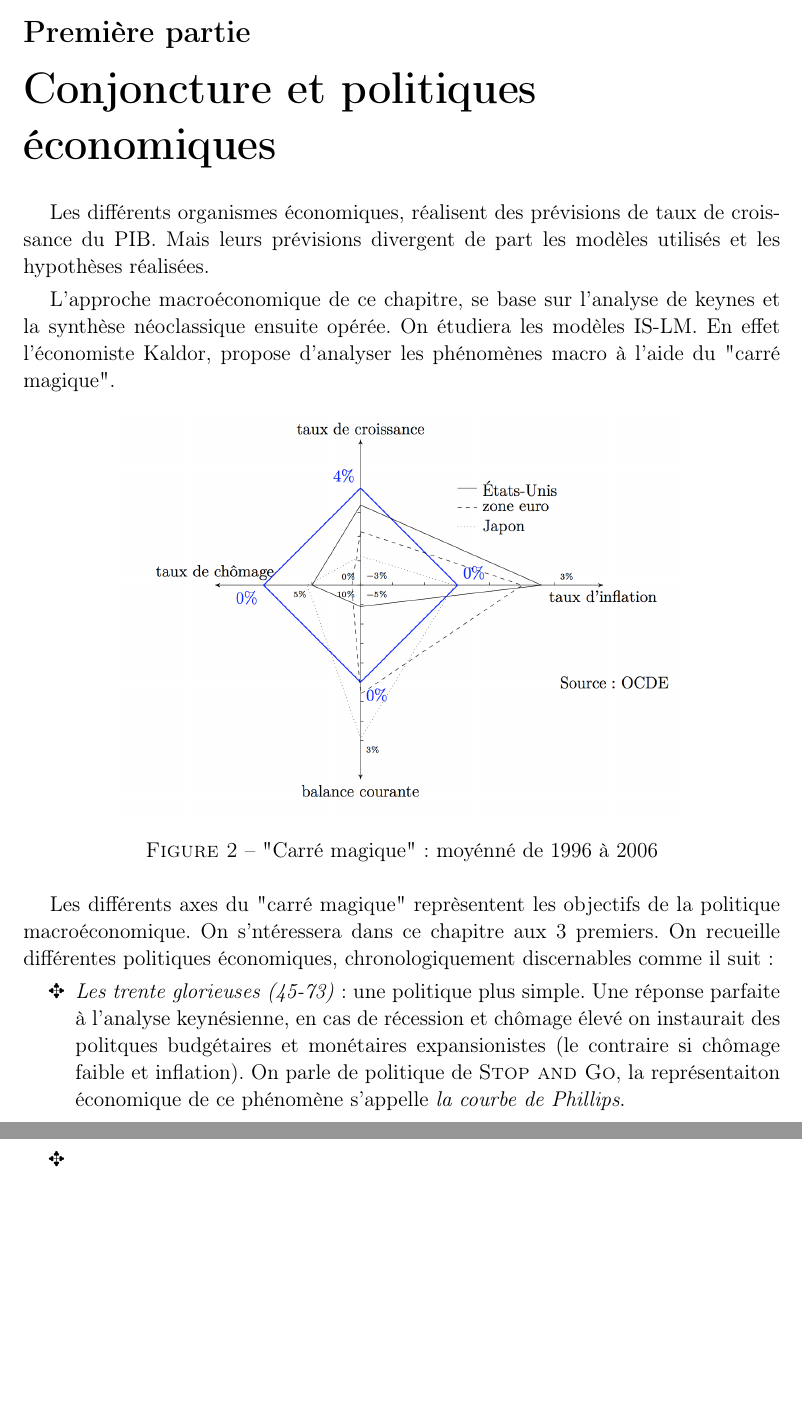
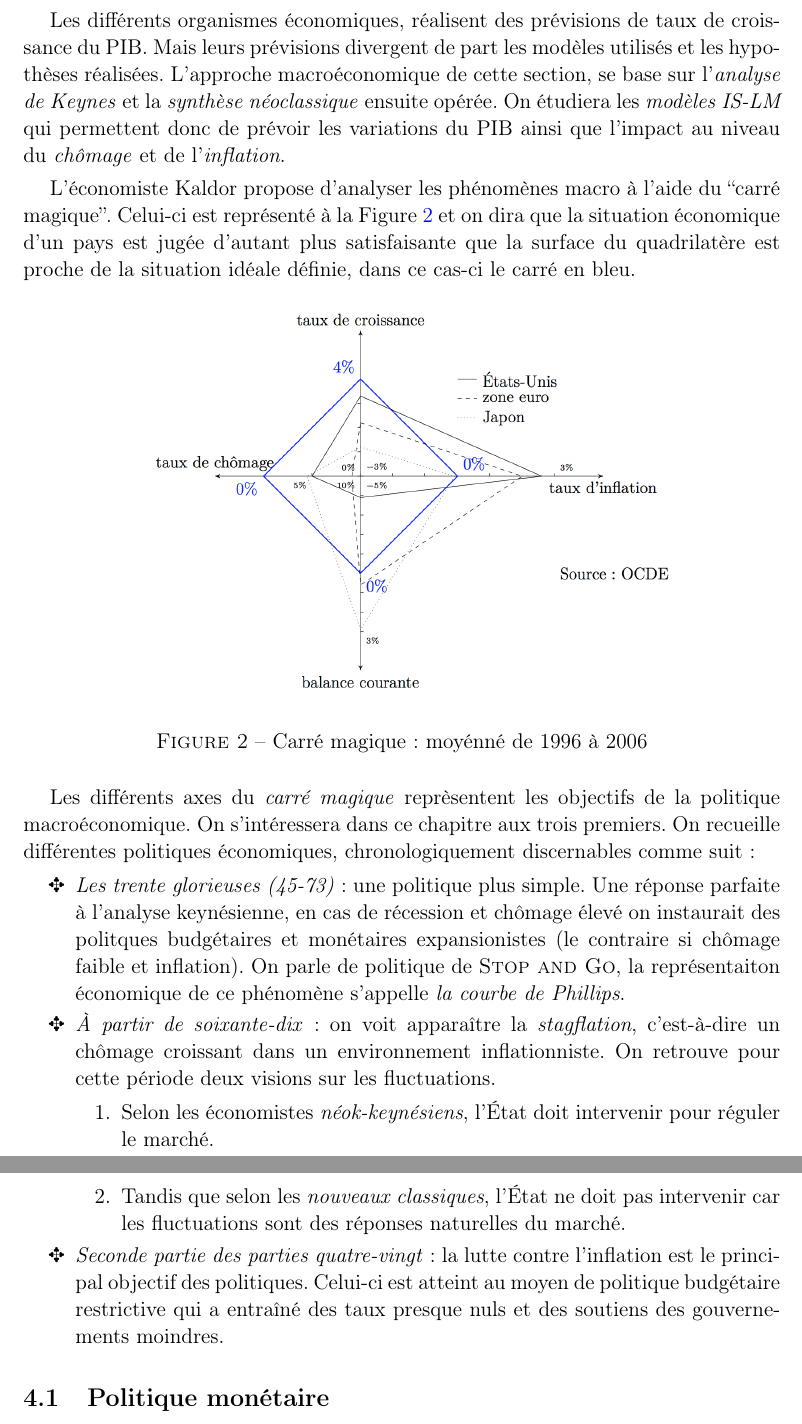
Before and after one commit to mbataillou/economy, a LaTeX document (synthese_eco.tex, which reads custom.sty, src/chapter4.tex): two parts of pages 17 and 18 of 18 before the commit and two parts of pages 18 and 19 of 19 after it, joined at a grey line, cut at the place of the change, the shorter picture padded with empty space. Compiled offline with pdfLaTeX.

Commit message:
continue chap4

```diff
--- a/custom.sty
+++ b/custom.sty
@@ -66,9 +66,9 @@
 \hypersetup{
      colorlinks   = true
 }
-\hypersetup{linkcolor=black}
-\hypersetup{citecolor=black}
-\hypersetup{urlcolor=black}
+\hypersetup{linkcolor=blue}
+% \hypersetup{citecolor=black}
+% \hypersetup{urlcolor=black}
 
 \usepackage[babel=true]{csquotes}
 \usepackage{listings}
--- a/src/chapter4.tex
+++ b/src/chapter4.tex
@@ -1,25 +1,51 @@
-\part{Conjoncture et politiques économiques} % (fold)
+\section{Conjoncture et politiques économiques} % (fold)
 \label{prt:conjoncture_et_politiques_economiques}
 
 Les différents organismes économiques, réalisent des prévisions de taux de croissance du PIB. Mais leurs prévisions divergent de part les modèles utilisés et
 les hypothèses réalisées.
+L'approche macroéconomique de cette section, se base sur l'\emph{analyse de Keynes}
+et la \emph{synthèse néoclassique} ensuite opérée.
+On étudiera les \emph{modèles IS-LM} qui permettent donc de prévoir
+les variations du PIB ainsi que l'impact au niveau du \emph{chômage} et de l'\emph{inflation}.
 
-L'approche macroéconomique de ce chapitre, se base sur l'analyse de keynes et la synthèse néoclassique ensuite opérée. On étudiera les modèles IS-LM. En effet
-l'économiste Kaldor, propose d'analyser les phénomènes macro à l'aide du "carré magique".
+L'économiste Kaldor propose d'analyser les phénomènes macro à l'aide du ``carré magique''.
+Celui-ci est représenté à la Figure~\ref{fig:carre_magique} et on dira que la situation
+économique d'un pays est jugée d'autant plus satisfaisante que la surface du quadrilatère
+est proche de la situation idéale définie, dans ce cas-ci le carré en bleu.
 
 \begin{figure}[h]
 	\begin{center}
 		\includegraphics[scale=0.5]{./img/im2}
-		\caption{"Carré magique": moyénné de 1996 à 2006}
 	\end{center}
+	\caption{Carré magique : moyénné de 1996 à 2006}
+  \label{fig:carre_magique}
 \end{figure}
 
-Les différents axes du "carré magique" reprèsentent les objectifs de la politique macroéconomique. On s'ntéressera dans ce chapitre aux 3 premiers. On recueille
-différentes politiques économiques, chronologiquement discernables comme il suit :
+Les différents axes du \emph{carré magique} reprèsentent les objectifs de la politique macroéconomique.
+On s'intéressera dans ce chapitre aux trois premiers.
+On recueille différentes politiques économiques, chronologiquement discernables comme suit :
 \begin{itemize}[label=\ding{69}]
-	\item \emph{Les trente glorieuses (45-73)}: une politique plus simple. Une réponse parfaite à l'analyse keynésienne, en cas de récession et chômage élevé
-	on instaurait des politques budgétaires et monétaires expansionistes (le contraire si chômage faible et inflation). On parle de politique de \textsc{Stop and Go}, la représentaiton économique de ce phénomène s'appelle \emph{la courbe de Phillips}.
-	\item
+	\item \emph{Les trente glorieuses (45-73)} : une politique plus simple.
+  Une réponse parfaite à l'analyse keynésienne, en cas de récession et chômage élevé
+	on instaurait des politques budgétaires et monétaires expansionistes (le contraire si chômage faible
+  et inflation). On parle de politique de \textsc{Stop and Go}, la représentaiton économique
+  de ce phénomène s'appelle \emph{la courbe de Phillips}.
+	\item \emph{À partir de soixante-dix} : on voit apparaître la \emph{stagflation}, c'est-à-dire un
+  chômage croissant dans un environnement inflationniste. On retrouve pour cette période deux visions
+  sur les fluctuations.
+  \begin{enumerate}
+    \item Selon les économistes \emph{néok-keynésiens}, l'État doit intervenir pour réguler le marché.
+    \item Tandis que selon les \emph{nouveaux classiques}, l'État ne doit pas intervenir car les fluctuations
+    sont des réponses naturelles du marché.
+  \end{enumerate}
+  \item \emph{Seconde partie des parties quatre-vingt} : la lutte contre l'inflation est le principal
+  objectif des politiques. Celui-ci est atteint au moyen de politique budgétaire restrictive
+  qui a entraîné des taux presque nuls et des soutiens des gouvernements moindres.
 \end{itemize}
 
-% part conjoncture_et_politiques_economiques (end)
+\subsection{Politique monétaire} % (fold)
+\label{sub:politique_monetaire}
+
+% subsection politique_monetaire (end)
+
+% section conjoncture_et_politiques_economiques (end)
```
Also changed, not shown: synthese_eco.tex (+2 -2 lines), synthese_eco.pdf (deleted).
